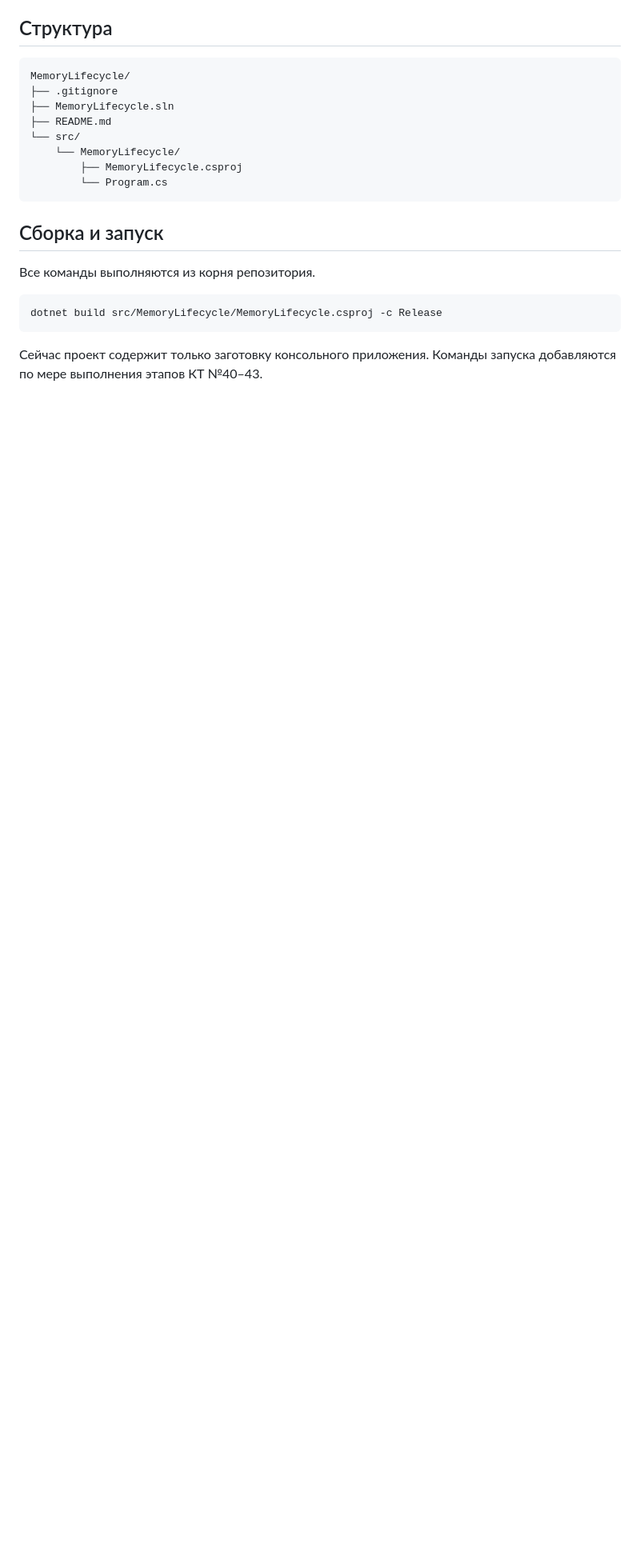
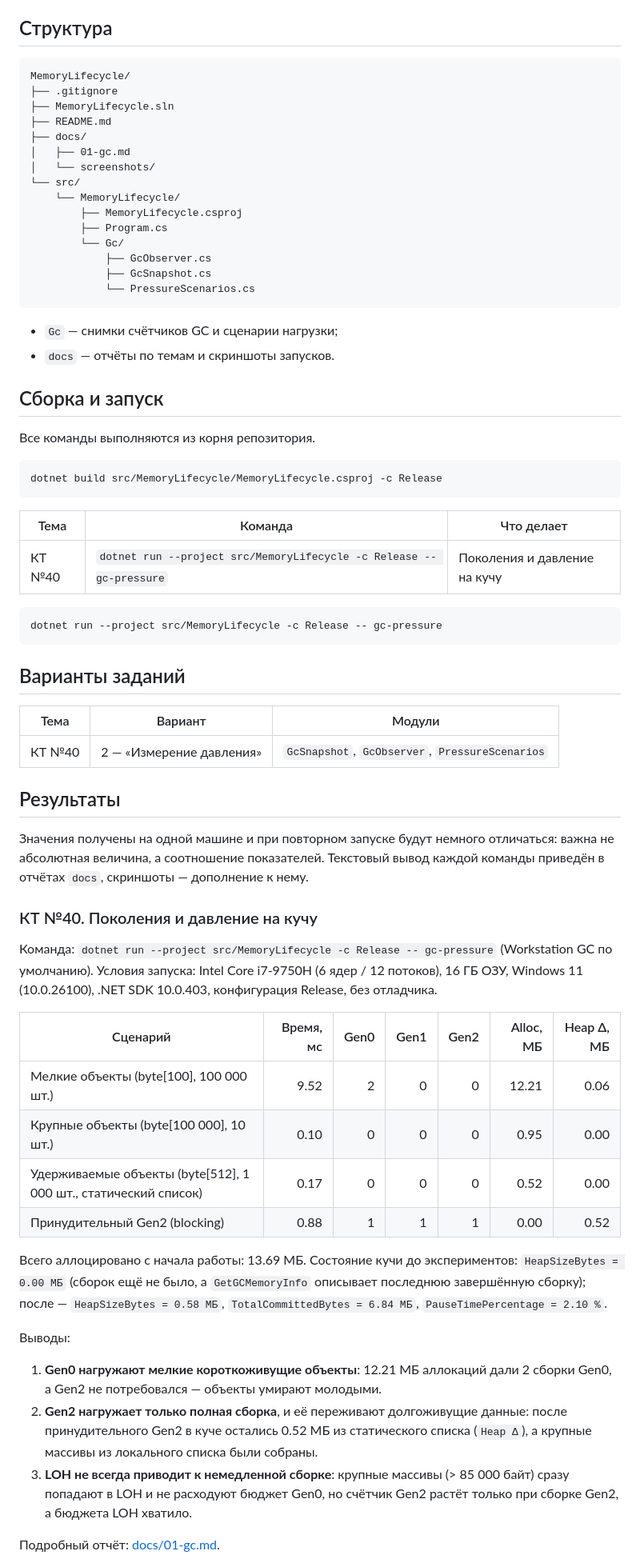
Before and after one commit to adlkacla/test-test, a Markdown page: README.md, the part around one of its changes. Shown at 80% size. Rendered like a GitHub page; blank space fills up the shorter version.

Commit message:
feat(gc): add generations and pressure measurement

````diff
--- a/README.md
+++ b/README.md
@@ -18,12 +18,21 @@ MemoryLifecycle/
 ├── .gitignore
 ├── MemoryLifecycle.sln
 ├── README.md
+├── docs/
+│   ├── 01-gc.md
+│   └── screenshots/
 └── src/
     └── MemoryLifecycle/
         ├── MemoryLifecycle.csproj
-        └── Program.cs
+        ├── Program.cs
+        └── Gc/
+            ├── GcObserver.cs
+            ├── GcSnapshot.cs
+            └── PressureScenarios.cs
 ```
 
+- `Gc` — снимки счётчиков GC и сценарии нагрузки;
+- `docs` — отчёты по темам и скриншоты запусков.
 
 ## Сборка и запуск
 
@@ -33,4 +42,48 @@ MemoryLifecycle/
 dotnet build src/MemoryLifecycle/MemoryLifecycle.csproj -c Release
 ```
 
-Сейчас проект содержит только заготовку консольного приложения. Команды запуска добавляются по мере выполнения этапов КТ №40–43.
+| Тема | Команда | Что делает |
+|---|---|---|
+| КТ №40 | `dotnet run --project src/MemoryLifecycle -c Release -- gc-pressure` | Поколения и давление на кучу |
+
+```bash
+dotnet run --project src/MemoryLifecycle -c Release -- gc-pressure
+```
+
+## Варианты заданий
+
+| Тема | Вариант | Модули |
+|---|---|---|
+| КТ №40 | 2 — «Измерение давления» | `GcSnapshot`, `GcObserver`, `PressureScenarios` |
+
+## Результаты
+
+Значения получены на одной машине и при повторном запуске будут немного отличаться: важна не абсолютная величина, а соотношение показателей. Текстовый вывод каждой команды приведён в отчётах `docs`, скриншоты — дополнение к нему.
+
+### КТ №40. Поколения и давление на кучу
+
+Команда: `dotnet run --project src/MemoryLifecycle -c Release -- gc-pressure` (Workstation GC по умолчанию).
+Условия запуска: Intel Core i7-9750H (6 ядер / 12 потоков), 16 ГБ ОЗУ, Windows 11 (10.0.26100), .NET SDK 10.0.403, конфигурация Release, без отладчика.
+
+| Сценарий | Время, мс | Gen0 | Gen1 | Gen2 | Alloc, МБ | Heap Δ, МБ |
+|---|---:|---:|---:|---:|---:|---:|
+| Мелкие объекты (byte[100], 100 000 шт.) | 9.52 | 2 | 0 | 0 | 12.21 | 0.06 |
+| Крупные объекты (byte[100 000], 10 шт.) | 0.10 | 0 | 0 | 0 | 0.95 | 0.00 |
+| Удерживаемые объекты (byte[512], 1 000 шт., статический список) | 0.17 | 0 | 0 | 0 | 0.52 | 0.00 |
+| Принудительный Gen2 (blocking) | 0.88 | 1 | 1 | 1 | 0.00 | 0.52 |
+
+Всего аллоцировано с начала работы: 13.69 МБ. Состояние кучи до экспериментов: `HeapSizeBytes = 0.00 МБ`
+(сборок ещё не было, а `GetGCMemoryInfo` описывает последнюю завершённую сборку); после — `HeapSizeBytes = 0.58 МБ`,
+`TotalCommittedBytes = 6.84 МБ`, `PauseTimePercentage = 2.10 %`.
+
+Выводы:
+
+1. **Gen0 нагружают мелкие короткоживущие объекты**: 12.21 МБ аллокаций дали 2 сборки Gen0, а Gen2 не потребовался —
+   объекты умирают молодыми.
+2. **Gen2 нагружает только полная сборка**, и её переживают долгоживущие данные: после принудительного Gen2
+   в куче остались 0.52 МБ из статического списка (`Heap Δ`), а крупные массивы из локального списка были собраны.
+3. **LOH не всегда приводит к немедленной сборке**: крупные массивы (> 85 000 байт) сразу попадают в LOH и не
+   расходуют бюджет Gen0, но счётчик Gen2 растёт только при сборке Gen2, а бюджета LOH хватило.
+
+Подробный отчёт: [docs/01-gc.md](docs/01-gc.md).
+
````
Also changed, not shown: other parts of README.md (+1 -0 lines), docs/01-gc.md (added, +97 -0 lines), docs/screenshots/01-gc-pressure.png (added), 4 other files.
